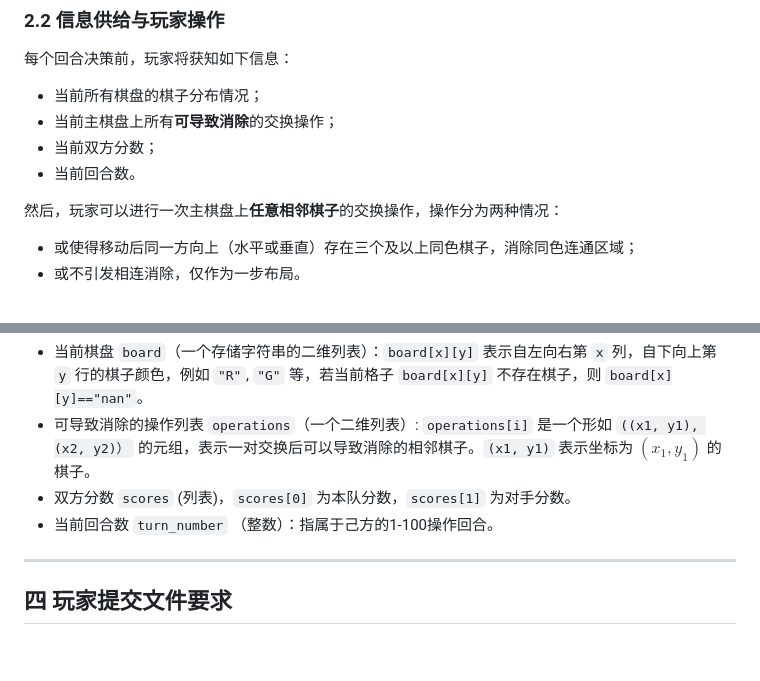
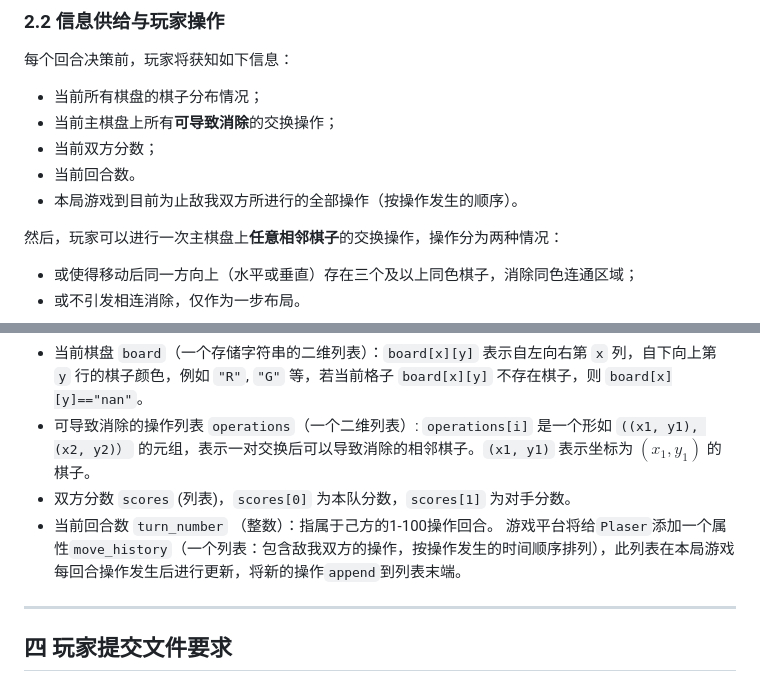
Before and after one commit to XueFengBoyanLiu/pkudsa.eraser, a Markdown page: Documentation/eraser1.md, 2 parts joined by grey strips. Rendered like a GitHub page; blank space fills up the shorter version.

```diff
--- a/Documentation/eraser1.md
+++ b/Documentation/eraser1.md
@@ -23,6 +23,7 @@ A、B双方每场比赛分为20局，每两局使用**同一组**棋盘数据，
 - 当前主棋盘上所有**可导致消除**的交换操作；
 - 当前双方分数；
 - 当前回合数。
+- 本局游戏到目前为止敌我双方所进行的全部操作（按操作发生的顺序）。
 
 
 然后，玩家可以进行一次主棋盘上**任意相邻棋子**的交换操作，操作分为两种情况：
@@ -111,6 +112,7 @@ $$
 - 可导致消除的操作列表 `operations`（一个二维列表）: `operations[i]` 是一个形如 `((x1, y1), (x2, y2)）` 的元组，表示一对交换后可以导致消除的相邻棋子。`(x1, y1)` 表示坐标为 $(x_1, y_1)$ 的棋子。
 - 双方分数 `scores` (列表)，`scores[0]` 为本队分数，`scores[1]` 为对手分数。
 - 当前回合数 `turn_number` （整数）：指属于己方的1-100操作回合。
+游戏平台将给`Plaser`添加一个属性`move_history`（一个列表：包含敌我双方的操作，按操作发生的时间顺序排列），此列表在本局游戏每回合操作发生后进行更新，将新的操作`append`到列表末端。
 ***
 ## 四 玩家提交文件要求
 玩家需要编写并提交一个python文件，其中应包含 `Plaser` 类（Plaser=Player+Eraser）。 `Plaser` 类中至少要实现成员方法 `move(self, board, operations, scores, turn_number)` 与初始化方法 `__init__(self,is_First)` 。
```
